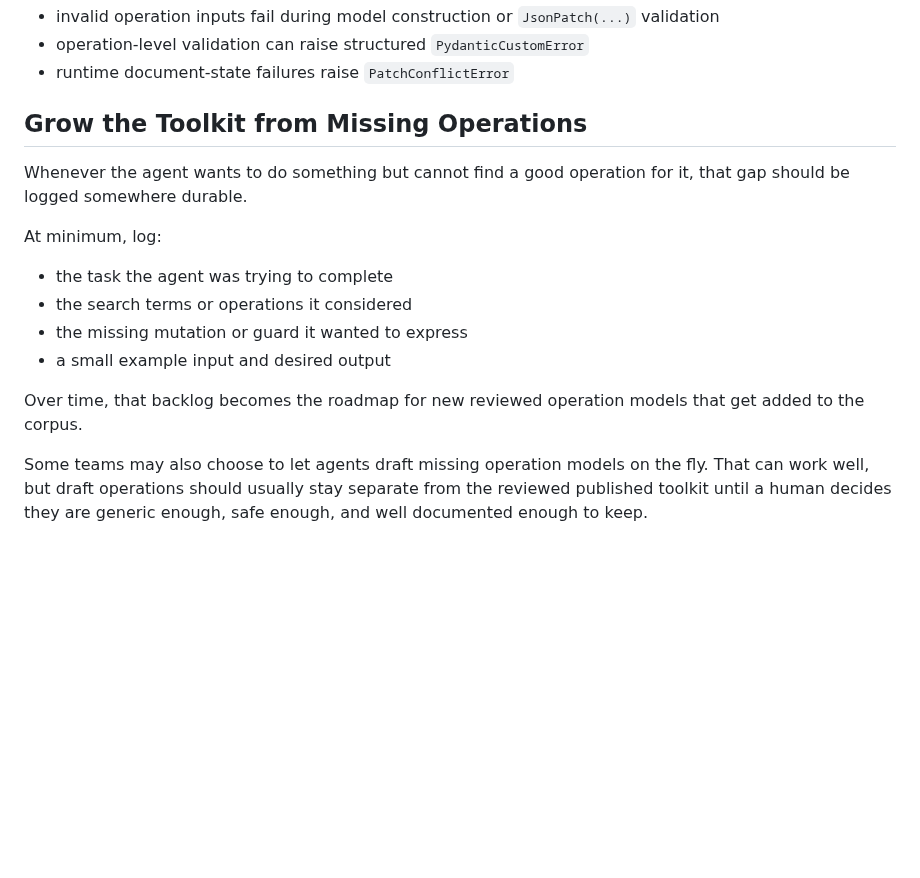
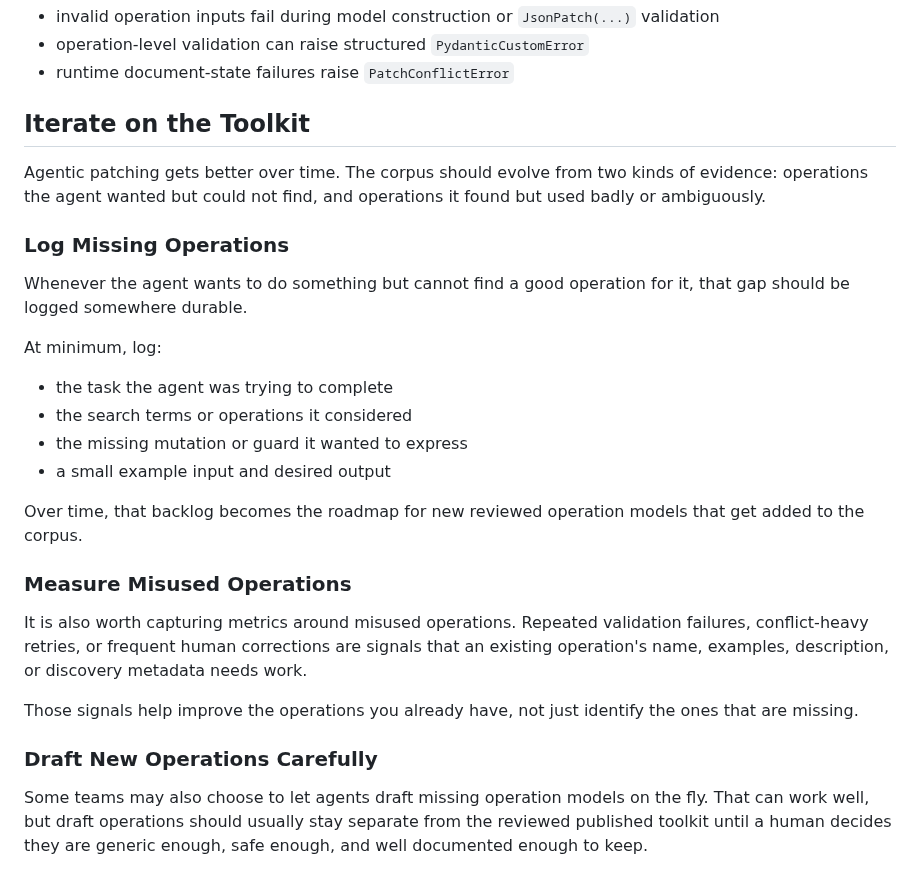
Before and after one commit to angela-tarantula/jsonpatchx, a Markdown page: docs/user-guide/agentic-patching.md, the part around the change. GitHub-like rendering; blank space fills up the shorter version.

Commit message:
agentic patching iterates on feedback

```diff
--- a/docs/user-guide/agentic-patching.md
+++ b/docs/user-guide/agentic-patching.md
@@ -198,7 +198,13 @@ This pattern gives the agent a better retry loop than "emit JSON and hope":
 - operation-level validation can raise structured `PydanticCustomError`
 - runtime document-state failures raise `PatchConflictError`
 
-## Grow the Toolkit from Missing Operations
+## Iterate on the Toolkit
+
+Agentic patching gets better over time. The corpus should evolve from two kinds
+of evidence: operations the agent wanted but could not find, and operations it
+found but used badly or ambiguously.
+
+### Log Missing Operations
 
 Whenever the agent wants to do something but cannot find a good operation for
 it, that gap should be logged somewhere durable.
@@ -212,6 +218,18 @@ At minimum, log:
 
 Over time, that backlog becomes the roadmap for new reviewed operation models
 that get added to the corpus.
+
+### Measure Misused Operations
+
+It is also worth capturing metrics around misused operations. Repeated
+validation failures, conflict-heavy retries, or frequent human corrections are
+signals that an existing operation's name, examples, description, or discovery
+metadata needs work.
+
+Those signals help improve the operations you already have, not just identify
+the ones that are missing.
+
+### Draft New Operations Carefully
 
 Some teams may also choose to let agents draft missing operation models on the
 fly. That can work well, but draft operations should usually stay separate from
```
